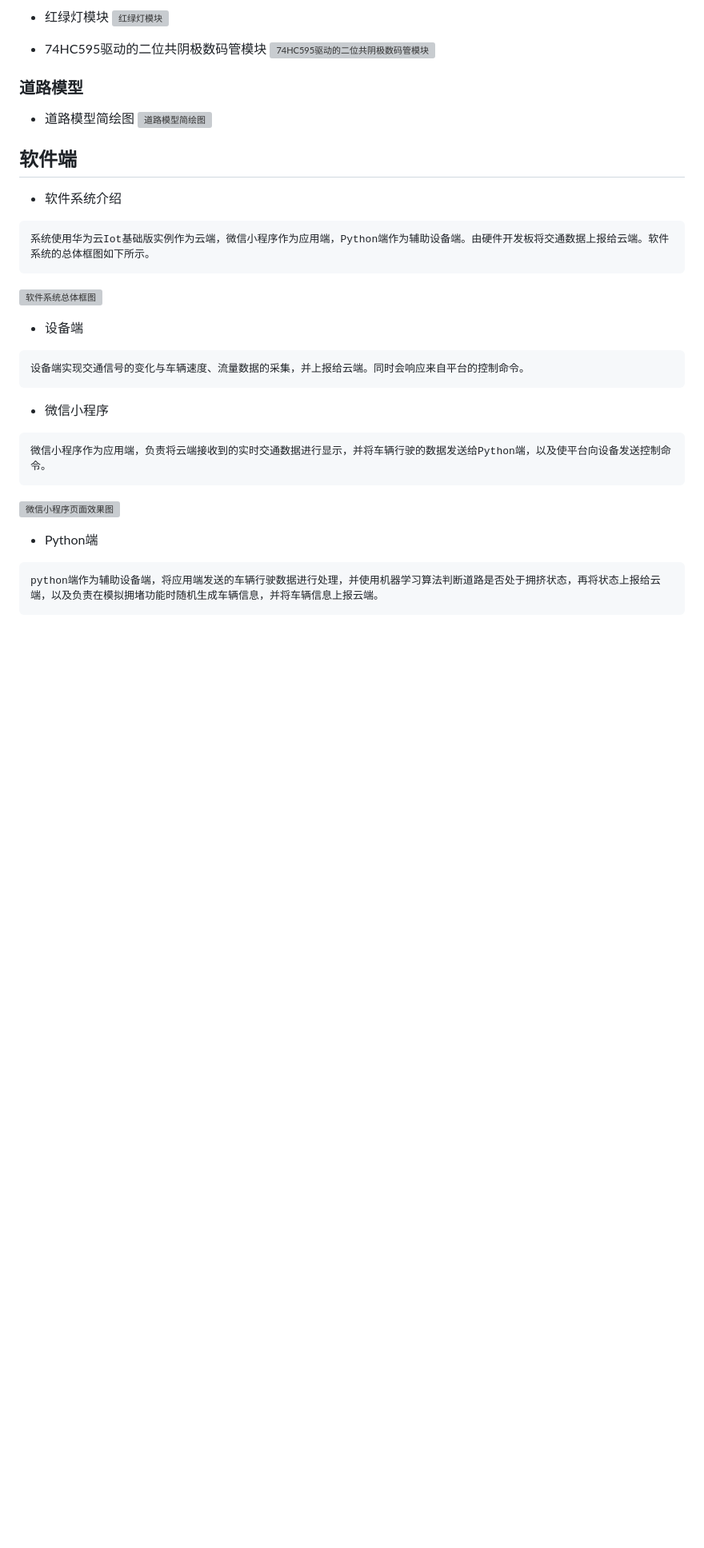
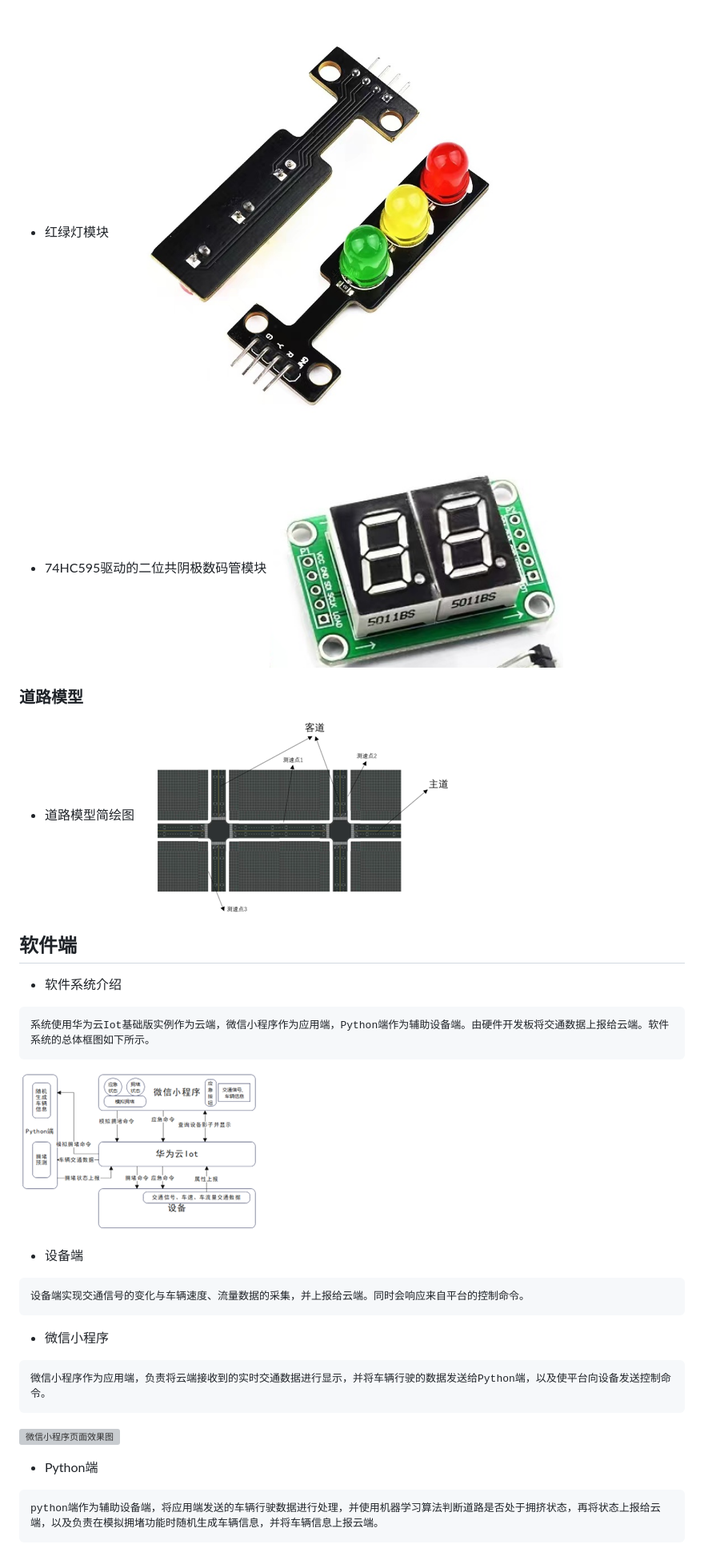
Before and after one commit to Juvenilecris/Intelligent_Transportation_System, a Markdown page: README.md, the part around the change printed below. Shown: that part at 80% size. Drawn GitHub-style; blank space fills up the shorter version; grey boxes are pictures that could not be loaded.

````diff
--- a/README.md
+++ b/README.md
@@ -27,18 +23,18 @@
 - 红绿灯模块
-![红绿灯模块]()
+![红绿灯模块](https://github.com/Juvenilecris/Intelligent_Transportation_System/blob/master/images/%E7%BA%A2%E7%BB%BF%E7%81%AF%E6%A8%A1%E5%9D%97.jpg)
 - 74HC595驱动的二位共阴极数码管模块
-![74HC595驱动的二位共阴极数码管模块]()
+![74HC595驱动的二位共阴极数码管模块](https://github.com/Juvenilecris/Intelligent_Transportation_System/blob/master/images/74HC595%E9%A9%B1%E5%8A%A8%E7%9A%84%E4%BA%8C%E4%BD%8D%E5%85%B1%E9%98%B4%E6%9E%81%E6%95%B0%E7%A0%81%E7%AE%A1%E6%A8%A1%E5%9D%97.jpg)
 
 ### 道路模型
 - 道路模型简绘图
-![道路模型简绘图]()
+![道路模型简绘图](https://github.com/Juvenilecris/Intelligent_Transportation_System/blob/master/images/%E9%81%93%E8%B7%AF%E6%A8%A1%E5%9E%8B%E5%9B%BE.png)
 
 ## 软件端
 - 软件系统介绍
 ```
 系统使用华为云Iot基础版实例作为云端，微信小程序作为应用端，Python端作为辅助设备端。由硬件开发板将交通数据上报给云端。软件系统的总体框图如下所示。
 ```
-![软件系统总体框图]()
+![软件系统总体框图](https://github.com/Juvenilecris/Intelligent_Transportation_System/blob/master/images/%E8%BD%AF%E4%BB%B6%E7%B3%BB%E7%BB%9F%E6%80%BB%E4%BD%93%E6%A1%86%E5%9B%BE.png)
 - 设备端
 ```
 设备端实现交通信号的变化与车辆速度、流量数据的采集，并上报给云端。同时会响应来自平台的控制命令。
````
Also changed, not shown: other parts of README.md (+1 -5 lines).
